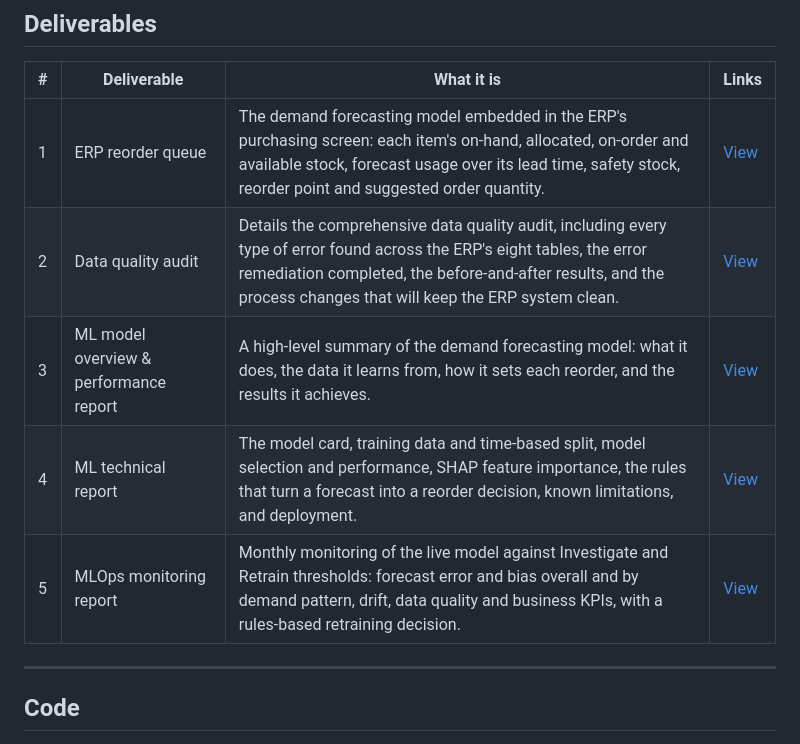
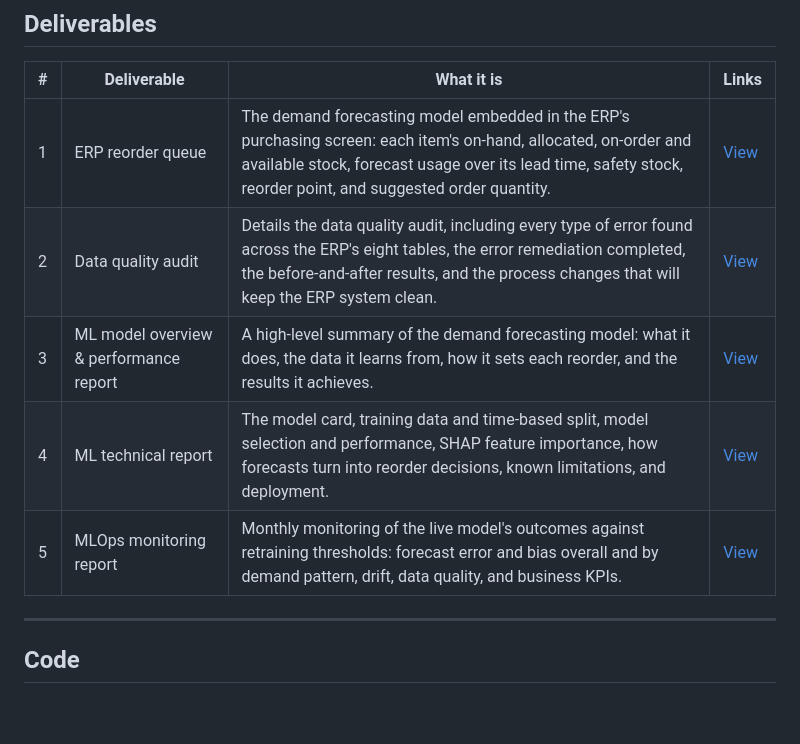
Before and after one commit to brimsystems/demand-forecasting-ml, a Markdown page: README.md, the part around the change. GitHub-like rendering; blank space fills up the shorter version.

```diff
--- a/README.md
+++ b/README.md
@@ -30,11 +30,11 @@ Over the past six months, the demand forecasting model has been used to set ever
 
 | # | Deliverable | What it is | Links |
 |---|---|---|---|
-| 1 | ERP reorder queue | The demand forecasting model embedded in the ERP's purchasing screen: each item's on-hand, allocated, on-order and available stock, forecast usage over its lead time, safety stock, reorder point and suggested order quantity. | [View](https://brimsystems.github.io/mfg-demand-forecasting/docs/index.html) |
-| 2 | Data quality audit | Details the comprehensive data quality audit, including every type of error found across the ERP's eight tables, the error remediation completed, the before-and-after results, and the process changes that will keep the ERP system clean. | [View](https://brimsystems.github.io/mfg-demand-forecasting/docs/reports/data_quality_audit.html) |
+| 1 | ERP reorder queue | The demand forecasting model embedded in the ERP's purchasing screen: each item's on-hand, allocated, on-order and available stock, forecast usage over its lead time, safety stock, reorder point, and suggested order quantity. | [View](https://brimsystems.github.io/mfg-demand-forecasting/docs/index.html) |
+| 2 | Data quality audit | Details the data quality audit, including every type of error found across the ERP's eight tables, the error remediation completed, the before-and-after results, and the process changes that will keep the ERP system clean. | [View](https://brimsystems.github.io/mfg-demand-forecasting/docs/reports/data_quality_audit.html) |
 | 3 | ML model overview & performance report | A high-level summary of the demand forecasting model: what it does, the data it learns from, how it sets each reorder, and the results it achieves. | [View](https://brimsystems.github.io/mfg-demand-forecasting/docs/reports/model_overview.html) |
-| 4 | ML technical report | The model card, training data and time-based split, model selection and performance, SHAP feature importance, the rules that turn a forecast into a reorder decision, known limitations, and deployment. | [View](https://brimsystems.github.io/mfg-demand-forecasting/docs/reports/technical_report.html) |
-| 5 | MLOps monitoring report | Monthly monitoring of the live model against Investigate and Retrain thresholds: forecast error and bias overall and by demand pattern, drift, data quality and business KPIs, with a rules-based retraining decision. | [View](https://brimsystems.github.io/mfg-demand-forecasting/docs/reports/monitoring_report.html) |
+| 4 | ML technical report | The model card, training data and time-based split, model selection and performance, SHAP feature importance, how forecasts turn into reorder decisions, known limitations, and deployment. | [View](https://brimsystems.github.io/mfg-demand-forecasting/docs/reports/technical_report.html) |
+| 5 | MLOps monitoring report | Monthly monitoring of the live model's outcomes against retraining thresholds: forecast error and bias overall and by demand pattern, drift, data quality, and business KPIs. | [View](https://brimsystems.github.io/mfg-demand-forecasting/docs/reports/monitoring_report.html) |
 
 ---
 
```
